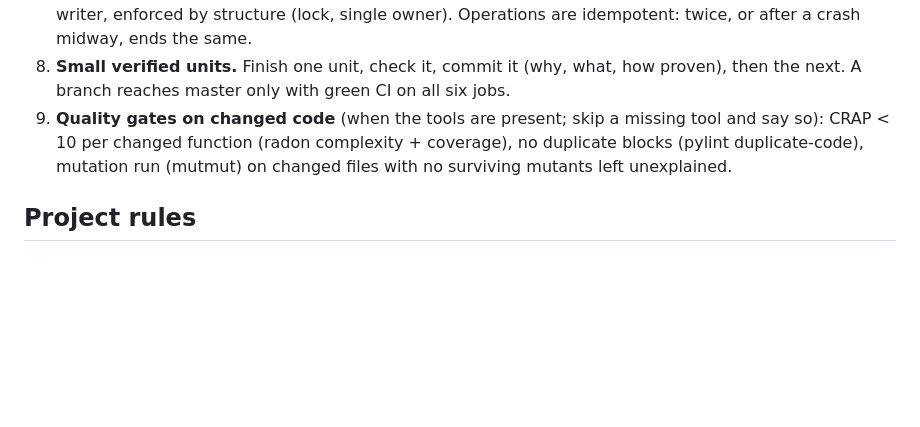
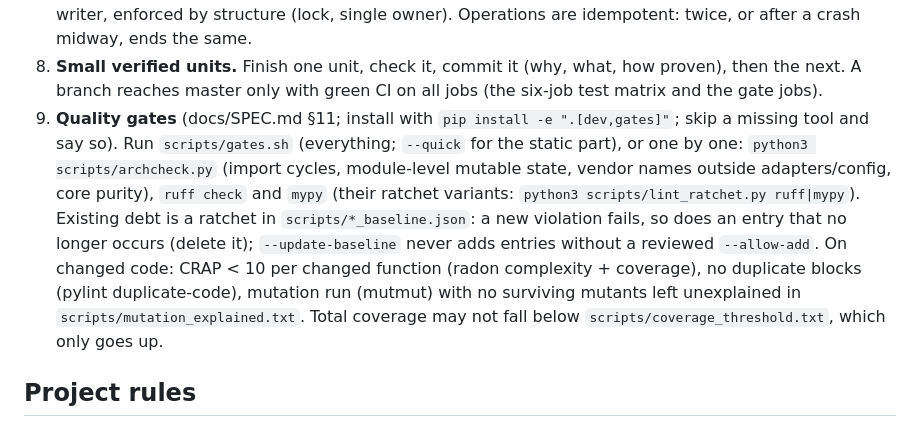
Before and after one commit to MisterReds/artel, a Markdown page: CLAUDE.md, the part around the change. GitHub-like rendering; blank space fills up the shorter version.

```diff
--- a/CLAUDE.md
+++ b/CLAUDE.md
@@ -53,10 +53,16 @@ Adapted in our own words from Robert C. Martin's ub-mode (github.com/unclebob/ub
    enforced by structure (lock, single owner). Operations are idempotent: twice, or after a crash midway, ends the
    same.
 8. **Small verified units.** Finish one unit, check it, commit it (why, what, how proven), then the next. A branch
-   reaches master only with green CI on all six jobs.
-9. **Quality gates on changed code** (when the tools are present; skip a missing tool and say so): CRAP < 10 per
-   changed function (radon complexity + coverage), no duplicate blocks (pylint duplicate-code), mutation run
-   (mutmut) on changed files with no surviving mutants left unexplained.
+   reaches master only with green CI on all jobs (the six-job test matrix and the gate jobs).
+9. **Quality gates** (docs/SPEC.md §11; install with `pip install -e ".[dev,gates]"`; skip a missing tool and say so).
+   Run `scripts/gates.sh` (everything; `--quick` for the static part), or one by one: `python3 scripts/archcheck.py`
+   (import cycles, module-level mutable state, vendor names outside adapters/config, core purity), `ruff check`
+   and `mypy` (their ratchet variants: `python3 scripts/lint_ratchet.py ruff|mypy`). Existing debt is a ratchet in
+   `scripts/*_baseline.json`: a new violation fails, so does an entry that no longer occurs (delete it);
+   `--update-baseline` never adds entries without a reviewed `--allow-add`. On changed code: CRAP < 10 per changed
+   function (radon complexity + coverage), no duplicate blocks (pylint duplicate-code), mutation run (mutmut) with no
+   surviving mutants left unexplained in `scripts/mutation_explained.txt`. Total coverage may not fall below
+   `scripts/coverage_threshold.txt`, which only goes up.
 
 ## Project rules
 
```
Also changed, not shown: README.md (+21 -0 lines), docs/SPEC.md (+4 -0 lines).
